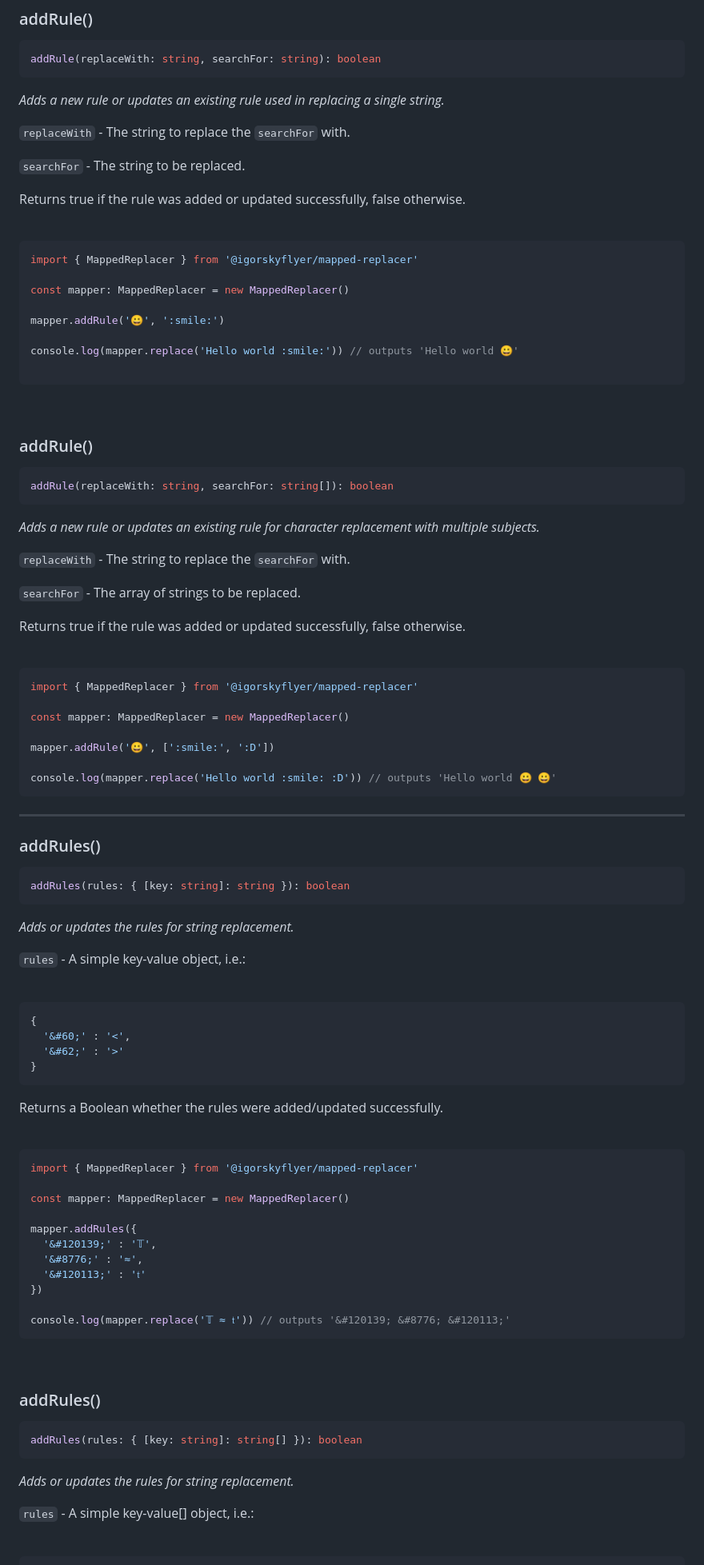
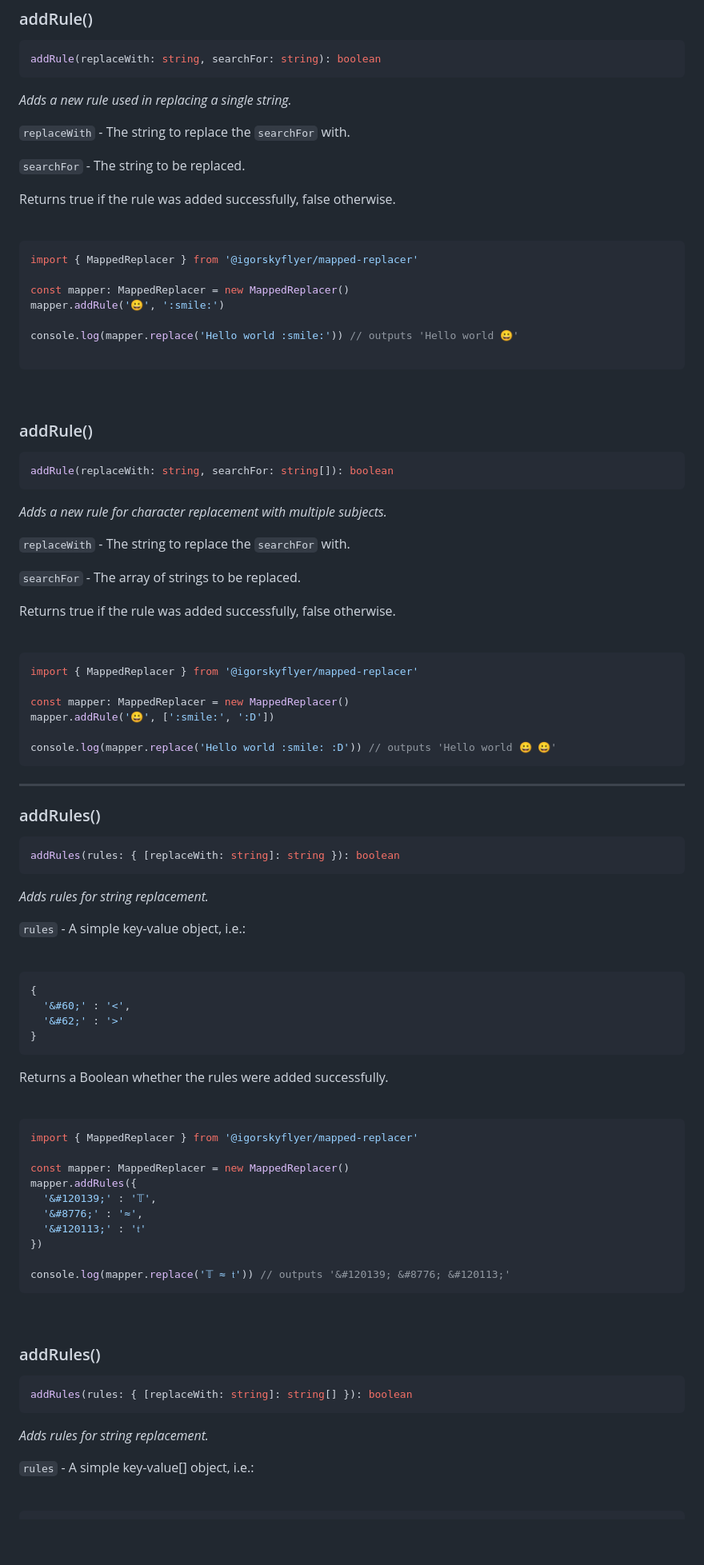
Before and after one commit to igorskyflyer/npm-mapped-replacer, a Markdown page: README.md, the part around the change printed below. Shown: that part at 80% size. GitHub-like rendering; blank space fills up the shorter version.

````diff
--- a/README.md
+++ b/README.md
@@ -89,13 +89,13 @@ constructor(options?: IOptions): MappedReplacer
 addRule(replaceWith: string, searchFor: string): boolean
 ```
 
-*Adds a new rule or updates an existing rule used in replacing a single string.*
+*Adds a new rule used in replacing a single string.*
 
 `replaceWith` - The string to replace the `searchFor` with.
 
 `searchFor` - The string to be replaced.
 
-Returns true if the rule was added or updated successfully, false otherwise.
+Returns true if the rule was added successfully, false otherwise.
 
 <br>
 
@@ -103,7 +103,6 @@ Returns true if the rule was added or updated successfully, false otherwise.
 import { MappedReplacer } from '@igorskyflyer/mapped-replacer'
 
 const mapper: MappedReplacer = new MappedReplacer()
-
 mapper.addRule('😀', ':smile:')
 
 console.log(mapper.replace('Hello world :smile:')) // outputs 'Hello world 😀'
@@ -118,13 +117,13 @@ console.log(mapper.replace('Hello world :smile:')) // outputs 'Hello world 😀'
 addRule(replaceWith: string, searchFor: string[]): boolean
 ```
 
-*Adds a new rule or updates an existing rule for character replacement with multiple subjects.*
+*Adds a new rule for character replacement with multiple subjects.*
 
 `replaceWith` - The string to replace the `searchFor` with.
 
 `searchFor` - The array of strings to be replaced.
 
-Returns true if the rule was added or updated successfully, false otherwise.
+Returns true if the rule was added successfully, false otherwise.
 
 <br>
 
@@ -132,7 +131,6 @@ Returns true if the rule was added or updated successfully, false otherwise.
 import { MappedReplacer } from '@igorskyflyer/mapped-replacer'
 
 const mapper: MappedReplacer = new MappedReplacer()
-
 mapper.addRule('😀', [':smile:', ':D'])
 
 console.log(mapper.replace('Hello world :smile: :D')) // outputs 'Hello world 😀 😀'
@@ -143,10 +141,10 @@ console.log(mapper.replace('Hello world :smile: :D')) // outputs 'Hello world
 ### addRules()
 
 ```ts
-addRules(rules: { [key: string]: string }): boolean
+addRules(rules: { [replaceWith: string]: string }): boolean
 ```
 
-*Adds or updates the rules for string replacement.*
+*Adds rules for string replacement.*
 
 `rules` - A simple key-value object, i.e.:
 
@@ -159,7 +157,7 @@ addRules(rules: { [key: string]: string }): boolean
 }
 ```
 
-Returns a Boolean whether the rules were added/updated successfully.
+Returns a Boolean whether the rules were added successfully.
 
 <br>
 
@@ -167,7 +165,6 @@ Returns a Boolean whether the rules were added/updated successfully.
 import { MappedReplacer } from '@igorskyflyer/mapped-replacer'
 
 const mapper: MappedReplacer = new MappedReplacer()
-
 mapper.addRules({
   '&#120139;' : '𝕋',
   '&#8776;' : '≈',
@@ -183,10 +180,10 @@ console.log(mapper.replace('𝕋 ≈ 𝔱')) // outputs '&#120139; &#8776; &#120
 ### addRules()
 
 ```ts
-addRules(rules: { [key: string]: string[] }): boolean
+addRules(rules: { [replaceWith: string]: string[] }): boolean
 ```
 
-*Adds or updates the rules for string replacement.*
+*Adds rules for string replacement.*
 
 `rules` - A simple key-value[] object, i.e.:
 
````
Also changed, not shown: other parts of README.md (+1 -9 lines).
